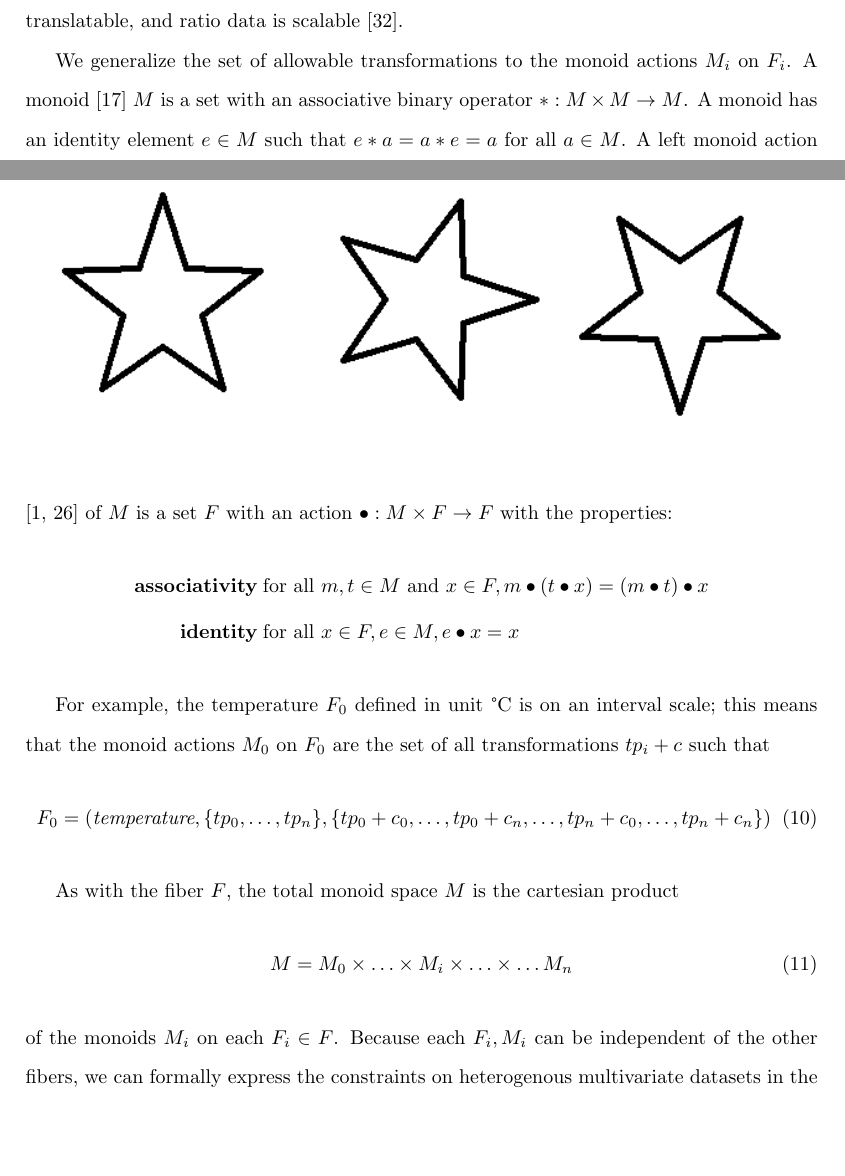
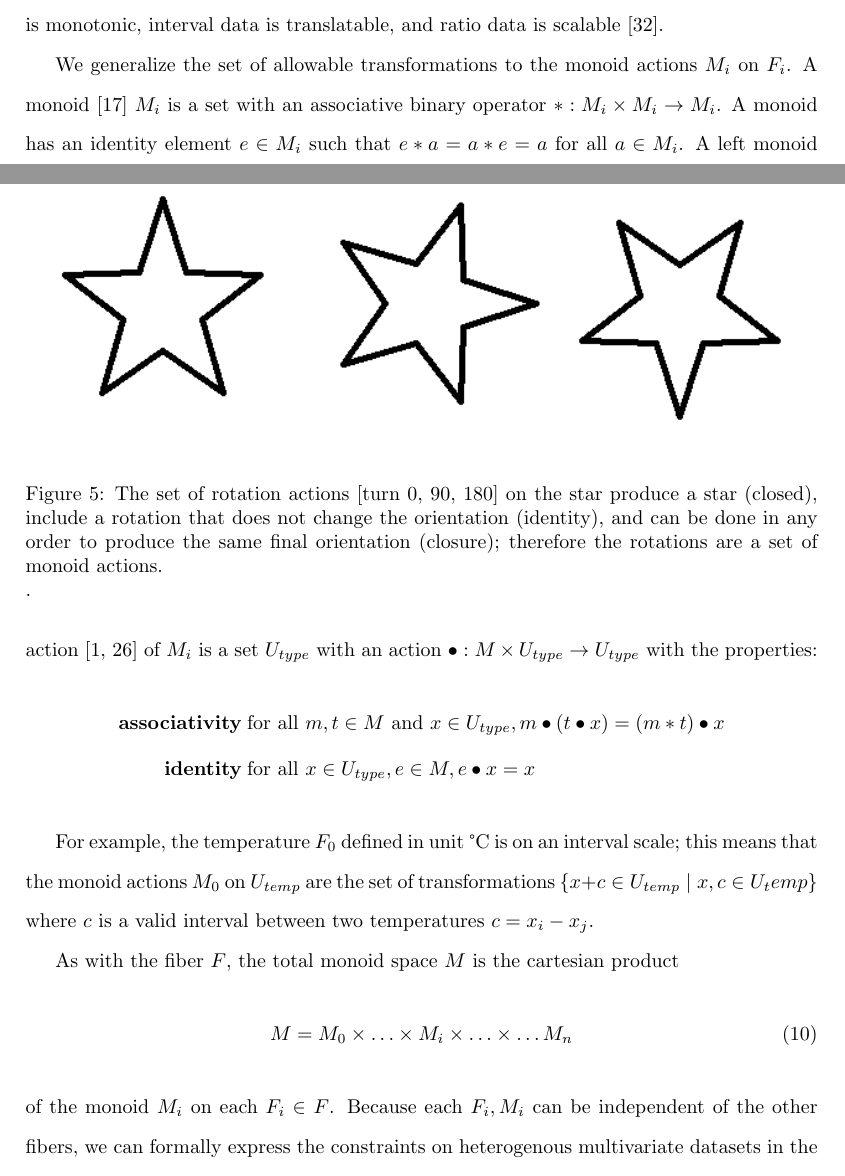
Before and after one commit to story645/proposal, a LaTeX thesis (draft/main.tex, which reads draft/sections/math.tex): two parts of pages 11 and 12 of 36, joined at a grey line, cut so that both start at the same text, the shorter picture padded with empty space. Compiled offline with pdfLaTeX; a LaTeX package or settings file that is missing is left out.

Commit message:
monoids, w stars!

```diff
--- a/draft/sections/math.tex
+++ b/draft/sections/math.tex
@@ -56,31 +55,26 @@ A common task is modifying the values in $F_i$ in some consistent way, such as c
 
-\begin{figure}
+
+\begin{figure}[ht!]
     \includegraphics[width=\textwidth]{figures/math/rotation_actions.png}
     \label{fig:data_monoid_rotation}
+    \caption{The set of rotation actions [turn 0, 90, 180] on the star produce a star (closed), include a rotation that does not change the orientation (identity), and can be done in any order to produce the same final orientation (closure); therefore the rotations are a set of monoid actions.}.
 \end{figure}
-One such set of transforms is the rotation group showin in figure~\ref{fig:}
-One method of classifying the types of operations that can be performed on data are Steven's measurment scales \cite{stevensTheoryScalesMeasurement1946,leaFormalizationMeasurementScale}: nominal data is permutable, ordinal data is monotonic, interval data is translatable, and ratio data is scalable \cite{weissteinSimilarityTransformation}.
 
-% change to Mi
-We generalize the set of allowable transformations to the monoid actions $M_i$ on $F_i$. A monoid \cite{Monoid2021} $M$ is a set with an associative binary operator $\ast:M \times M\rightarrow M$. A monoid has an identity element $e\in M$ such that $e\ast a= a \ast e = a$ for all $a \in M$. A left monoid action \cite{SemigroupAction2021,ActionNLab} of $M$ is a set $F$ with an action $\bullet: M\times F \rightarrow F$ with the properties:
-\begin{align*}%lost the \ast
-    \textbf{associativity}\;& \text{for all } m,t \in M \text{ and } x\in F, m\bullet(t\bullet x) = (m\bullet t) \bullet x\\
-    \textbf{identity}\;& \text{for all } x\in F, e\in M,  e\bullet x = x
+A common task is modifying the values in $F_i$ in some consistent way, such as converting data from \textdegree F to \textdegree C or changing category labels or rotating a shape such as in figure~\ref{fig:data_monoid_rotation}. This model formally encodes the set of allowable operations in the fiber because a transformation on the data side needs to be reflected in the visual representation, discussed in more detail in section~\ref{sec:artist_nu}. One method of classifying the types of operations that can be performed on data are Steven's measurment scales \cite{stevensTheoryScalesMeasurement1946,leaFormalizationMeasurementScale}; nominal data is permutable, ordinal data is monotonic, interval data is translatable, and ratio data is scalable \cite{weissteinSimilarityTransformation}.
+
+We generalize the set of allowable transformations to the monoid actions $M_i$ on $F_i$. A monoid \cite{Monoid2021} $M_i$ is a set with an associative binary operator $\ast:M_i \times M_i\rightarrow M_i$. A monoid has an identity element $e\in M_i$ such that $e\ast a= a \ast e = a$ for all $a \in M_i$. A left monoid action \cite{SemigroupAction2021,ActionNLab} of $M_i$ is a set $U_{type}$ with an action $\bullet: M\times U_{type} \rightarrow U_{type}$ with the properties:
+\begin{align*}
+    \textbf{associativity}\;& \text{for all } m,t \in M \text{ and } x\in U_{type}, m\bullet(t\bullet x) = (m\ast t) \bullet x\\
+    \textbf{identity}\;& \text{for all } x\in U_{type}, e\in M,  e\bullet x = x
 \end{align*}
 
-For example, the temperature $F_0$ defined in unit \textdegree C is on an interval scale; this means that the monoid actions $M_0$ on $F_0$ are the set of all transformations $tp_i + c$ such that %%generalize out to x in \U_{temp}, c in \R
-%%the action of the interval is the +
-%% c is the element that shifts from x1 to x2
-\begin{equation}
-F_0 = (\textit{temperature}, \{tp_0, \ldots, tp_n\}, \{tp_0 + c_0, \ldots, tp_0 + c_n, \ldots, tp_n + c_0, \ldots, tp_n + c_n\} )
-\end{equation}
-
+For example, the temperature $F_0$ defined in unit \textdegree C is on an interval scale; this means that the monoid actions $M_0$ on $U_{temp}$ are the set of transformations $\{x + c \in U_{temp} \mid x,c \in U_temp\}$ where $c$ is a valid interval between two temperatures $c=x_i-x_j$.
 
 As with the fiber $F$, the total monoid space $M$ is the cartesian product
 \begin{equation}
 M = M_{0} \times \ldots \times M_{i}\times \ldots \times\ldots M_{n}
 \end{equation}
-of the monoids $M_{i}$ on each $F_{i}\in F$. Because each $F_i, M_i$ can be independent of the other fibers, we can formally express the constraints on heterogenous multivariate datasets in the same manner as univariate datasets.
+of the monoid $M_{i}$ on each $F_{i}\in F$. Because each $F_i, M_i$ can be independent of the other fibers, we can formally express the constraints on heterogenous multivariate datasets in the same manner as univariate datasets.
 
 \subsubsection{Connectivity: Base Space $K$}
 \label{sec:data_base}
```
Also changed, not shown: draft/sections/math.tex (13 more changed lines).
